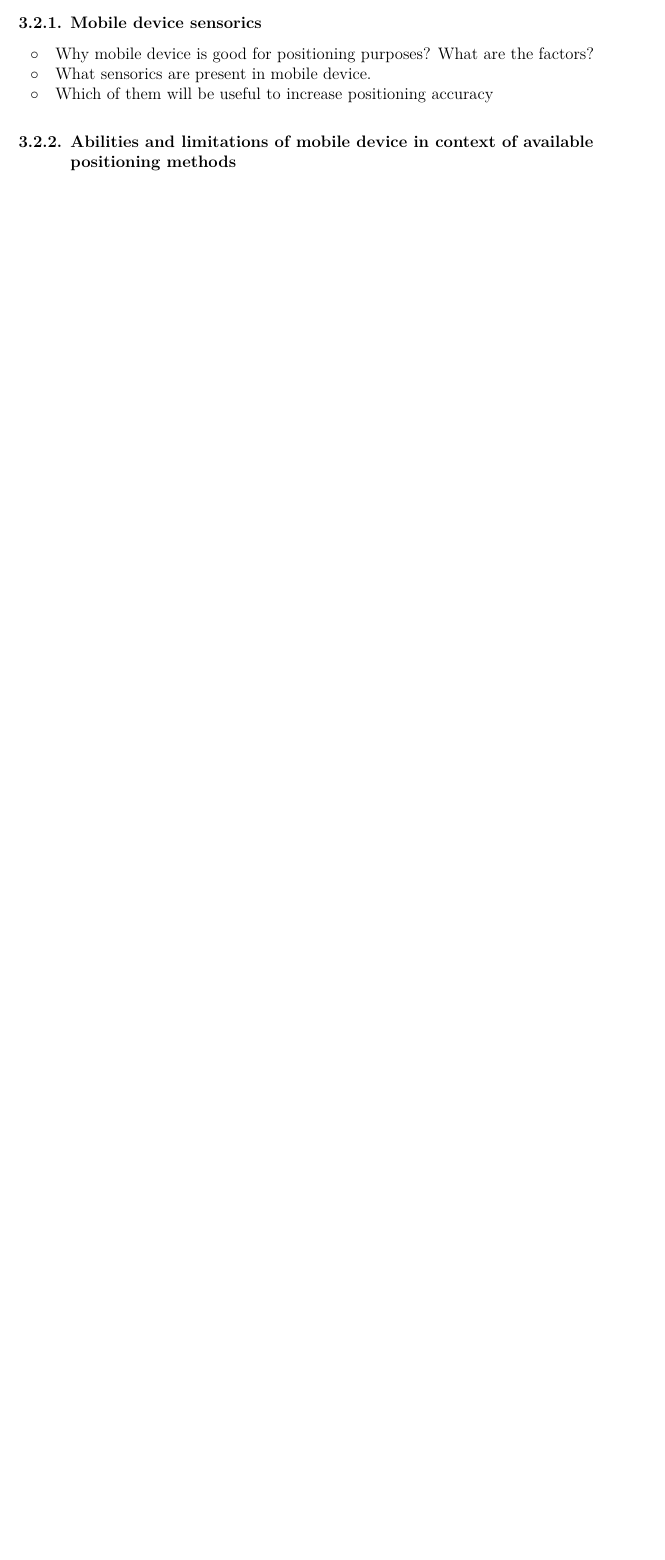
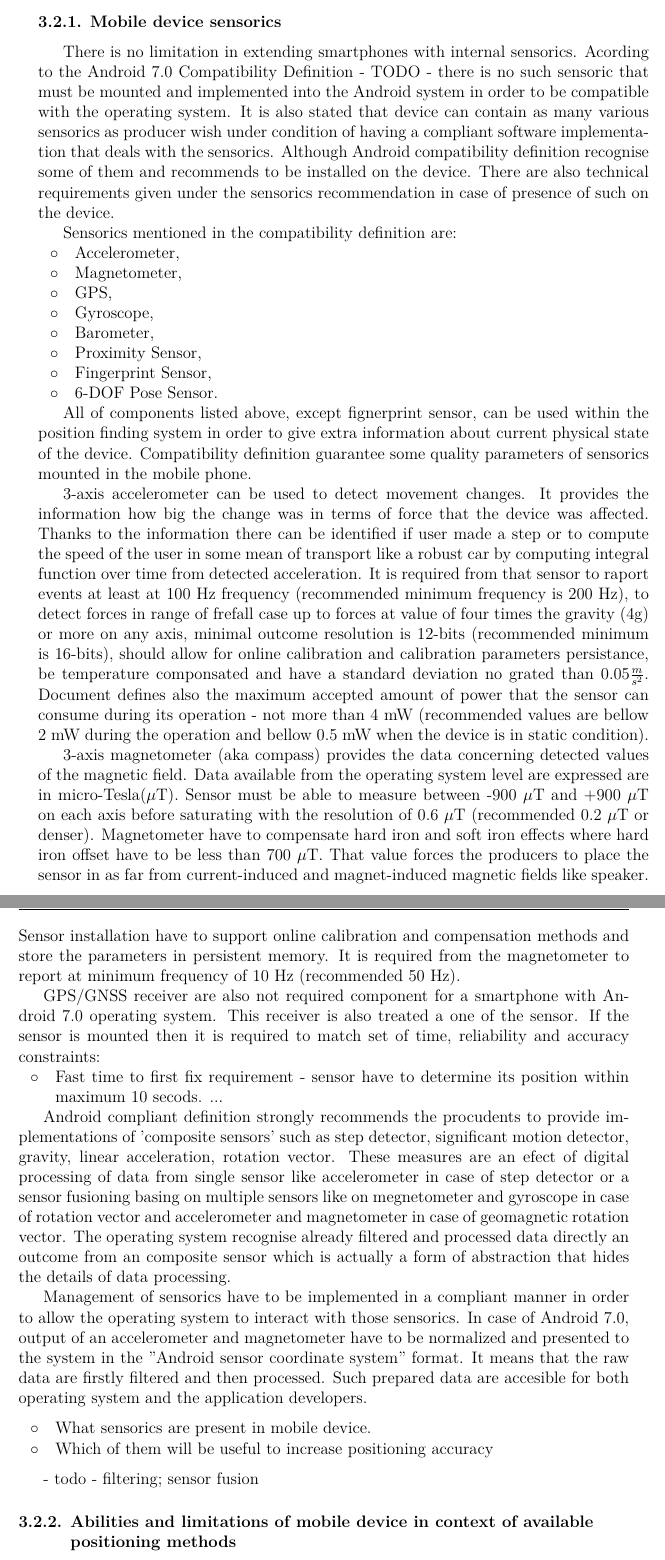
Before and after one commit to kopycisko/rescue-me, a LaTeX thesis (Thesis/main.tex, which reads Thesis/chapters/ch5-position.tex): part of page 20 of 30 before the commit and two parts of pages 21 and 22 of 32 after it, the two joined at a grey line, cut so that both start at the same text, the shorter picture padded with empty space. Compiled offline with LuaLaTeX.

Commit message:
sensorics desc

```diff
--- a/Thesis/chapters/ch5-position.tex
+++ b/Thesis/chapters/ch5-position.tex
@@ -160,12 +164,43 @@ Todays smartphone class mobile device contains set of sensorics that can be used
 % section mobile_device_dedicated_positioning_systems (end)
 
 \subsection{Mobile device sensorics}
+
+There is no limitation in extending smartphones with internal sensorics. Acording to the Android 7.0 Compatibility Definition - TODO - there is no such sensoric that must be mounted and implemented into the Android system in order to be compatible with the operating system. It is also stated that device can contain as many various sensorics as producer wish under condition of having a compliant software implementation that deals with the sensorics. Although Android compatibility definition recognise some of them and recommends to be installed on the device. There are also technical requirements given under the sensorics recommendation in case of presence of such on the device.
+
+Sensorics mentioned in the compatibility definition are:
 \begin{itemize}
-	\item Why mobile device is good for positioning purposes? What are the factors?
+ 	\item Accelerometer,
+	\item Magnetometer,
+	\item GPS,
+	\item Gyroscope,
+	\item Barometer,
+	\item Proximity Sensor,
+	\item Fingerprint Sensor,
+	\item 6-DOF Pose Sensor.
+ \end{itemize}
+
+All of components listed above, except fignerprint sensor, can be used within the position finding system in order to give extra information about current physical state of the device. Compatibility definition guarantee some quality parameters of sensorics mounted in the mobile phone.
+
+3-axis accelerometer can be used to detect movement changes. It provides the information how big the change was in terms of force that the device was affected. Thanks to the information there can be identified if user made a step or to compute the speed of the user in some mean of transport like a robust car by computing integral function over time from detected acceleration. It is required from that sensor to raport events at least at 100 Hz frequency (recommended minimum frequency is 200 Hz), to detect forces in range of frefall case up to forces at value of four times the gravity (4g) or more on any axis, minimal outcome resolution is 12-bits (recommended minimum is 16-bits), should allow for online calibration and calibration parameters persistance, be temperature componsated and have a standard deviation no grated than $ 0.05 \frac{m}{s^2} $. Document defines also the maximum accepted amount of power that the sensor can consume during its operation - not more than 4 mW (recommended values are bellow 2 mW during the operation and bellow 0.5 mW when the device is in static condition).
+
+3-axis magnetometer (aka compass) provides the data concerning detected values of the magnetic field. Data available from the operating system level are expressed are in micro-Tesla({\mu}T). Sensor must be able to measure between -900 {\mu}T and +900 {\mu}T on each axis before saturating with the resolution of 0.6 {\mu}T (recommended 0.2 {\mu}T or denser). Magnetometer have to compensate hard iron and soft iron effects where hard iron offset have to be less than 700 {\mu}T. That value forces the producers to place the sensor in as far from current-induced and magnet-induced magnetic fields like speaker. Sensor installation have to support online calibration and compensation methods and store the parameters in persistent memory. It is required from the magnetometer to report at minimum frequency of 10 Hz (recommended 50 Hz).
+
+GPS/GNSS receiver are also not required component for a smartphone with Android 7.0 operating system. This receiver is also treated a one of the sensor. If the sensor is mounted then it is required to match set of time, reliability and accuracy constraints:
+\begin{itemize}
+	\item Fast time to first fix requirement - sensor have to determine its position within maximum 10 secods. ...
+\end{itemize}
+
+Android compliant definition strongly recommends the procudents to provide implementations of 'composite sensors' such as step detector, significant motion detector, gravity, linear acceleration, rotation vector. These measures are an efect of digital processing of data from single sensor like accelerometer in case of step detector or a sensor fusioning basing on multiple sensors like on megnetometer and gyroscope in case of rotation vector and accelerometer and magnetometer in case of geomagnetic rotation vector. The operating system recognise already filtered and processed data directly an outcome from an composite sensor which is actually a form of abstraction that hides the details of data processing.
+
+Management of sensorics have to be implemented in a compliant manner in order to allow the operating system to interact with those sensorics. In case of Android 7.0, output of an accelerometer and magnetometer have to be normalized and presented to the system in the "Android sensor coordinate system" format. It means that the raw data are firstly filtered and then processed. Such prepared data are accesible for both operating system and the application developers.
+
+
+\begin{itemize}
 	\item What sensorics are present in mobile device.
 	\item Which of them will be useful to increase positioning accuracy
 \end{itemize}
 
+- todo - filtering; sensor fusion
 
 
 \subsection{Abilities and limitations of mobile device in context of available positioning methods}
```
Also changed, not shown: Thesis/main.pdf, Thesis/rafal_thesis_motivation.pdf (added), Thesis/chapters/ch5-position.tex (9 more changed lines).
